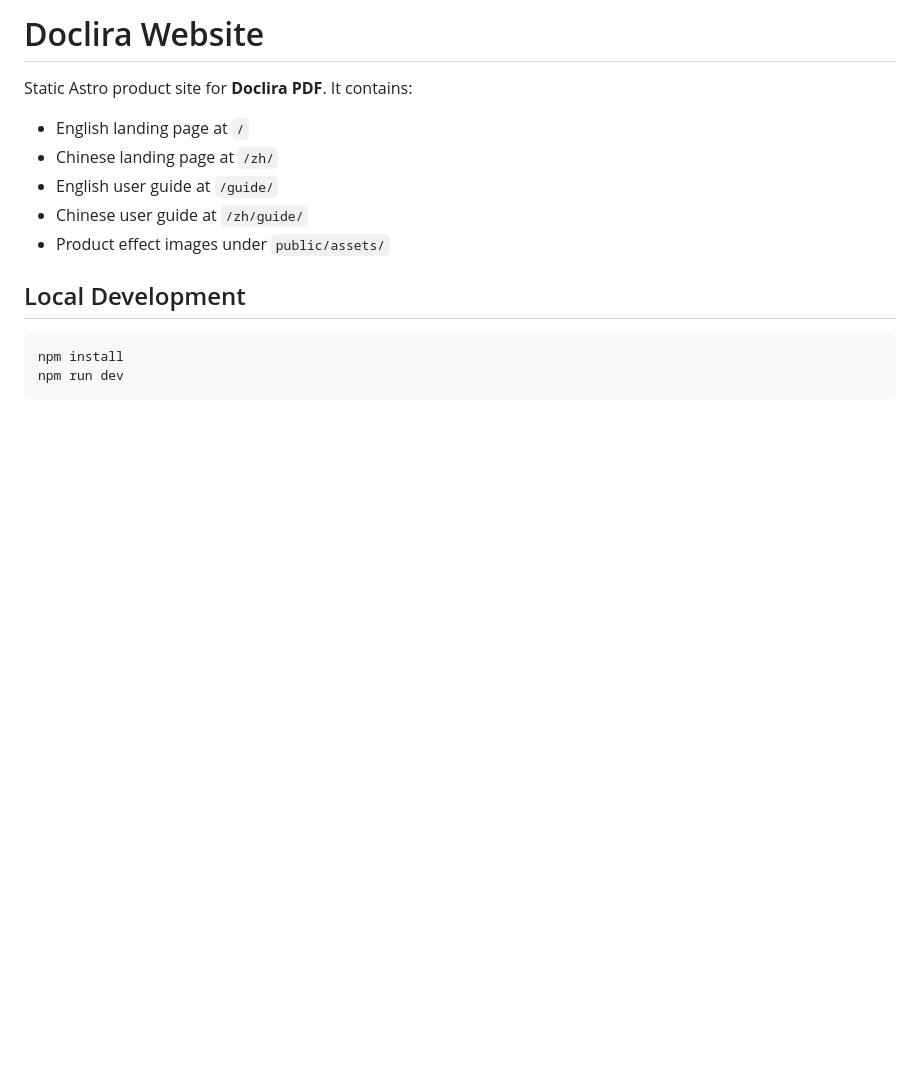
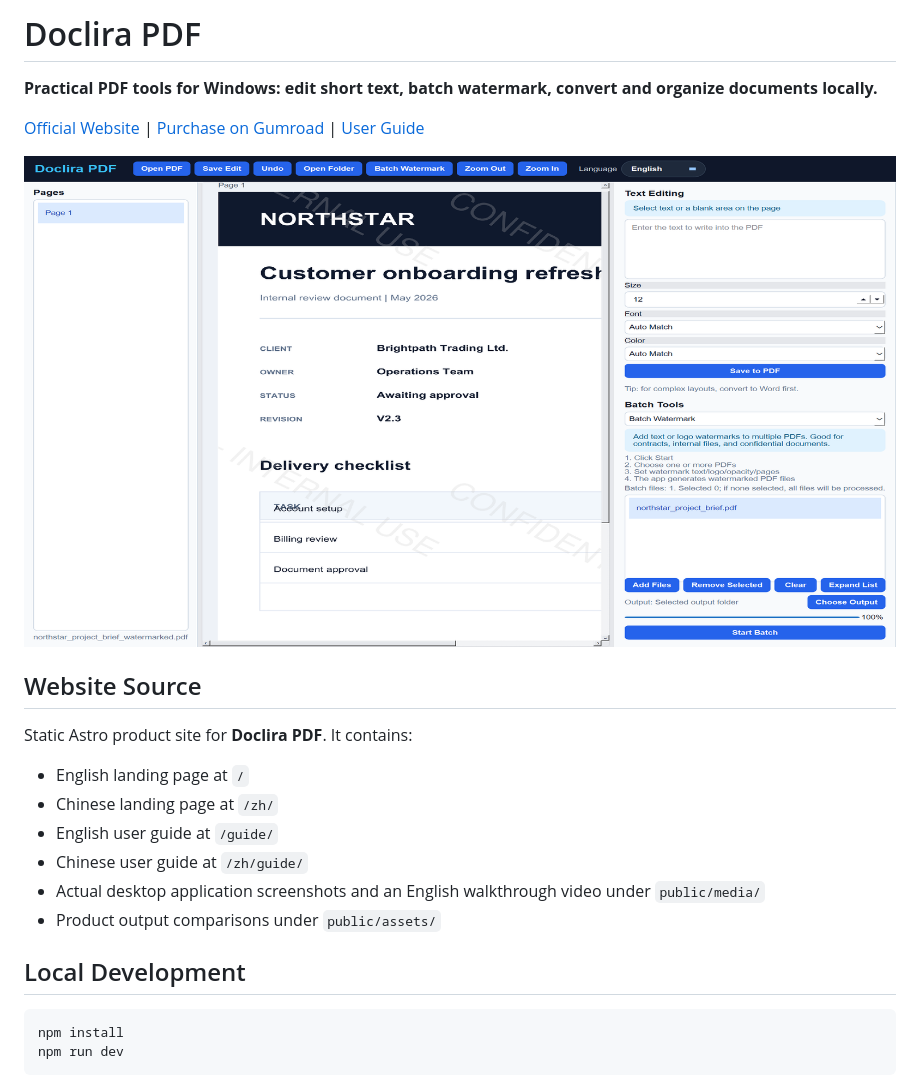
Before and after one commit to lienowen/doclira-website, a Markdown page: README.md, the part around the change. Drawn GitHub-style; pictures changed too: public/media/doclira_app_watermark_result_en.png (added); blank space fills up the shorter version.

Commit message:
Add real app walkthrough to website

```diff
--- a/README.md
+++ b/README.md
@@ -1,4 +1,12 @@
-# Doclira Website
+# Doclira PDF
+
+**Practical PDF tools for Windows: edit short text, batch watermark, convert and organize documents locally.**
+
+[Official Website](https://www.doclira.com/) | [Purchase on Gumroad](https://taixianglumark.gumroad.com/l/doclira-pdf) | [User Guide](https://www.doclira.com/guide/)
+
+![Doclira PDF desktop application with a watermarked document](public/media/doclira_app_watermark_result_en.png)
+
+## Website Source
 
 Static Astro product site for **Doclira PDF**. It contains:
 
@@ -6,7 +14,8 @@ Static Astro product site for **Doclira PDF**. It contains:
 - Chinese landing page at `/zh/`
 - English user guide at `/guide/`
 - Chinese user guide at `/zh/guide/`
-- Product effect images under `public/assets/`
+- Actual desktop application screenshots and an English walkthrough video under `public/media/`
+- Product output comparisons under `public/assets/`
 
 ## Local Development
 
```
Also changed, not shown: public/media/doclira_app_source_document_en.png (added), public/media/doclira_app_watermark_settings_en.png (added), 5 other files.
